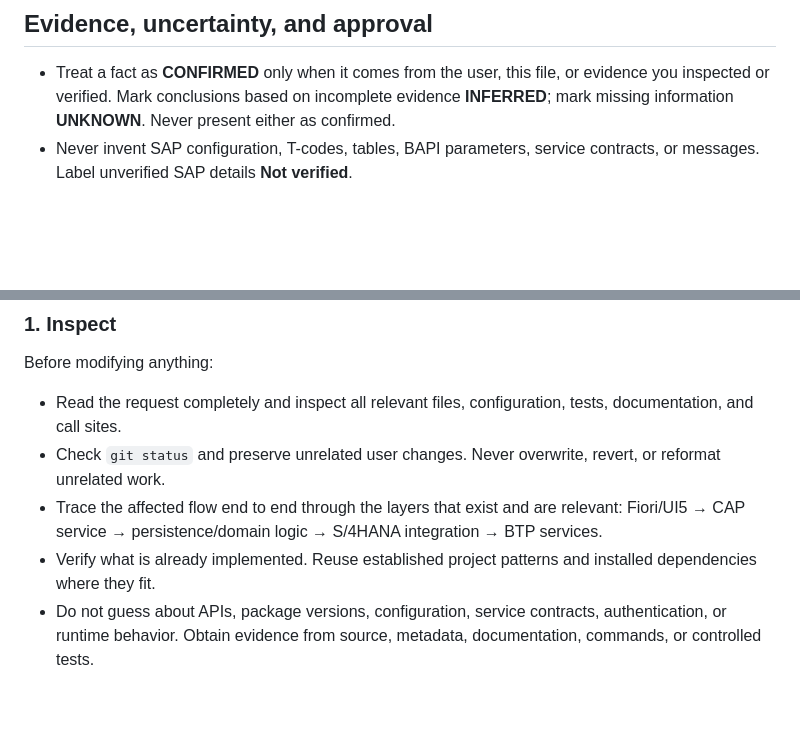
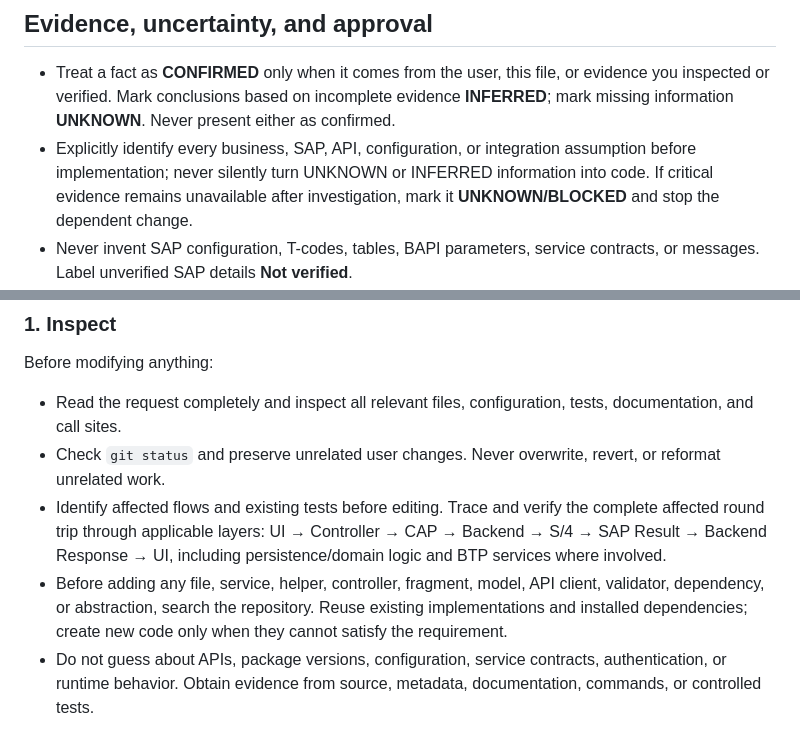
Before and after one commit to khushalDhanani/SAPS4HANAFULLSTACK0, a Markdown page: AGENTS.md, 2 parts joined by grey strips. Drawn GitHub-style; blank space fills up the shorter version.

```diff
--- a/AGENTS.md
+++ b/AGENTS.md
@@ -5,6 +5,7 @@ These instructions apply to every agent and every change in this repository.
 ## Evidence, uncertainty, and approval
 
 - Treat a fact as **CONFIRMED** only when it comes from the user, this file, or evidence you inspected or verified. Mark conclusions based on incomplete evidence **INFERRED**; mark missing information **UNKNOWN**. Never present either as confirmed.
+- Explicitly identify every business, SAP, API, configuration, or integration assumption before implementation; never silently turn UNKNOWN or INFERRED information into code. If critical evidence remains unavailable after investigation, mark it **UNKNOWN/BLOCKED** and stop the dependent change.
 - Never invent SAP configuration, T-codes, tables, BAPI parameters, service contracts, or messages. Label unverified SAP details **Not verified**.
 - **Stop rule**: When an unknown could change business behavior, security/privacy, an SAP contract or payload, production configuration, or cause a destructive/external side effect, **first try to find the information using any agent** (inspect repository files, configuration, code, tests, SAP metadata, safe read-only queries, tools/MCP servers, subagents, or documentation). **Only after trying to find and not getting the information ("after not get"), then stop** before taking the action and ask a concise question with **Context, Doubt, Options and consequences, Recommendation** (maximum five questions).
 - For clear, reversible work directly requested by the user, use established project patterns and proceed. State any material assumption in the plan or report; do not ask about inconsequential implementation details.
@@ -58,8 +59,8 @@ Before modifying anything:
 
 - Read the request completely and inspect all relevant files, configuration, tests, documentation, and call sites.
 - Check `git status` and preserve unrelated user changes. Never overwrite, revert, or reformat unrelated work.
-- Trace the affected flow end to end through the layers that exist and are relevant: Fiori/UI5 → CAP service → persistence/domain logic → S/4HANA integration → BTP services.
-- Verify what is already implemented. Reuse established project patterns and installed dependencies where they fit.
+- Identify affected flows and existing tests before editing. Trace and verify the complete affected round trip through applicable layers: UI → Controller → CAP → Backend → S/4 → SAP Result → Backend Response → UI, including persistence/domain logic and BTP services where involved.
+- Before adding any file, service, helper, controller, fragment, model, API client, validator, dependency, or abstraction, search the repository. Reuse existing implementations and installed dependencies; create new code only when they cannot satisfy the requirement.
 - Do not guess about APIs, package versions, configuration, service contracts, authentication, or runtime behavior. Obtain evidence from source, metadata, documentation, commands, or controlled tests.
 
 ### 2. Plan
```
Also changed, not shown: other parts of AGENTS.md (+10 -12 lines).
